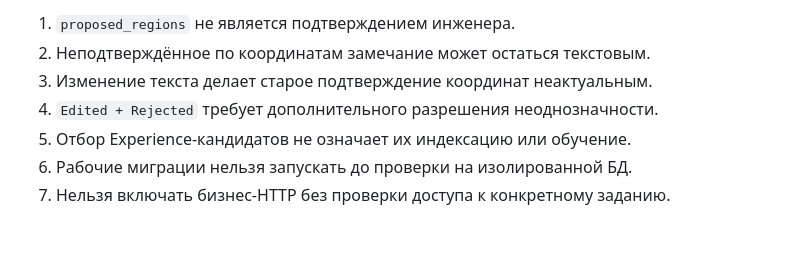
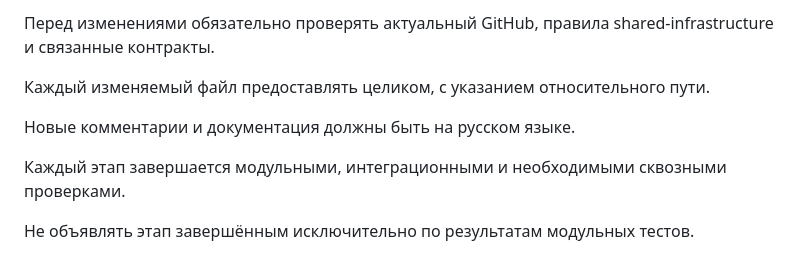
Before and after one commit to Amadu-A/PDRD-validation, a Markdown page: docs/experience-roadmap.md, the part around one of its changes. GitHub-like rendering.

```diff
--- a/docs/experience-roadmap.md
+++ b/docs/experience-roadmap.md
@@ -122,8 +167,14 @@ Reviewed PDF должен формироваться исключительно
 
-1. `proposed_regions` не является подтверждением инженера.
-2. Неподтверждённое по координатам замечание может остаться текстовым.
-3. Изменение текста делает старое подтверждение координат неактуальным.
-4. `Edited + Rejected` требует дополнительного разрешения неоднозначности.
-5. Отбор Experience-кандидатов не означает их индексацию или обучение.
-6. Рабочие миграции нельзя запускать до проверки на изолированной БД.
-7. Нельзя включать бизнес-HTTP без проверки доступа к конкретному заданию.
+Перед изменениями обязательно проверять актуальный GitHub,
+правила shared-infrastructure и связанные контракты.
+
+Каждый изменяемый файл предоставлять целиком,
+с указанием относительного пути.
+
+Новые комментарии и документация должны быть на русском языке.
+
+Каждый этап завершается модульными, интеграционными
+и необходимыми сквозными проверками.
+
+Не объявлять этап завершённым исключительно
+по результатам модульных тестов.
```
Also changed, not shown: other parts of docs/experience-roadmap.md (+116 -71 lines).
